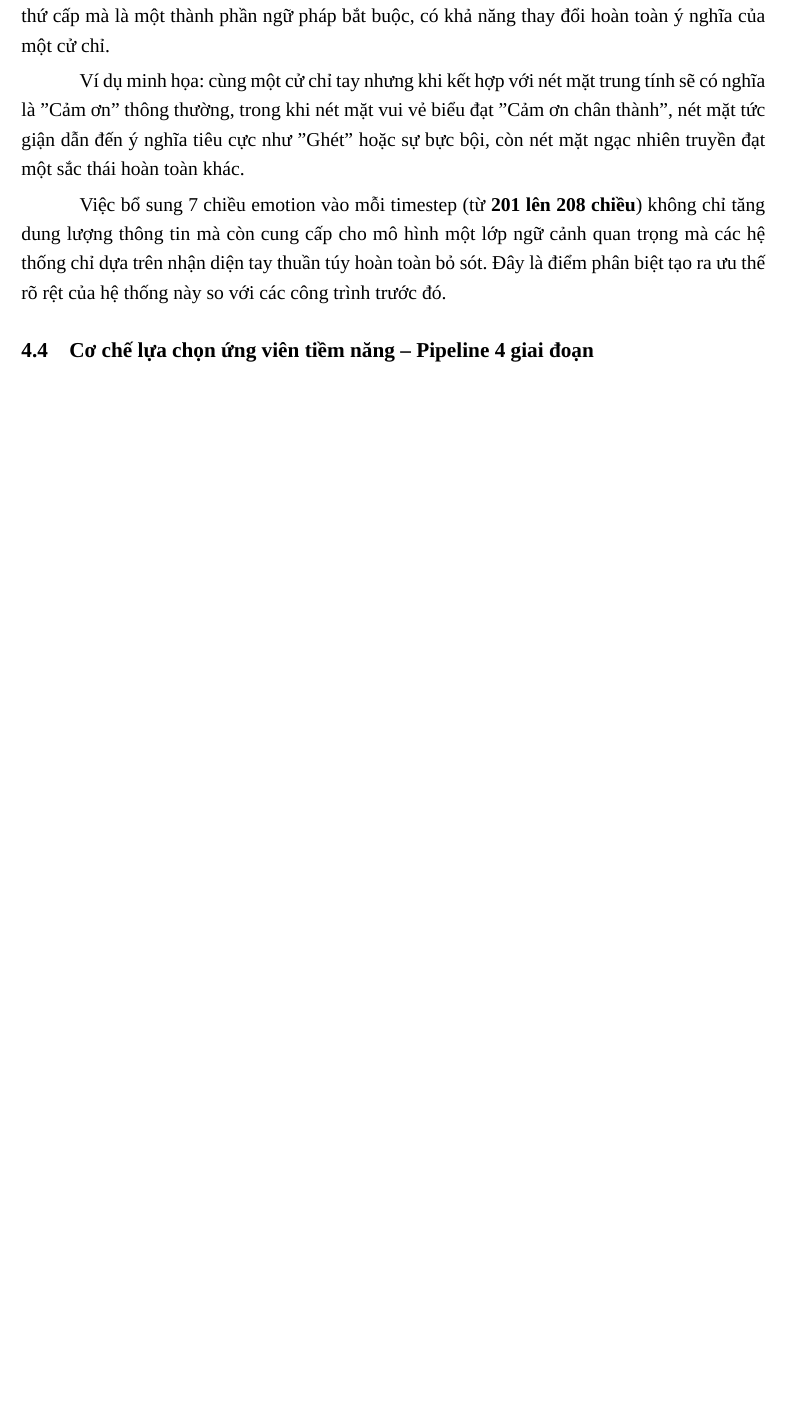
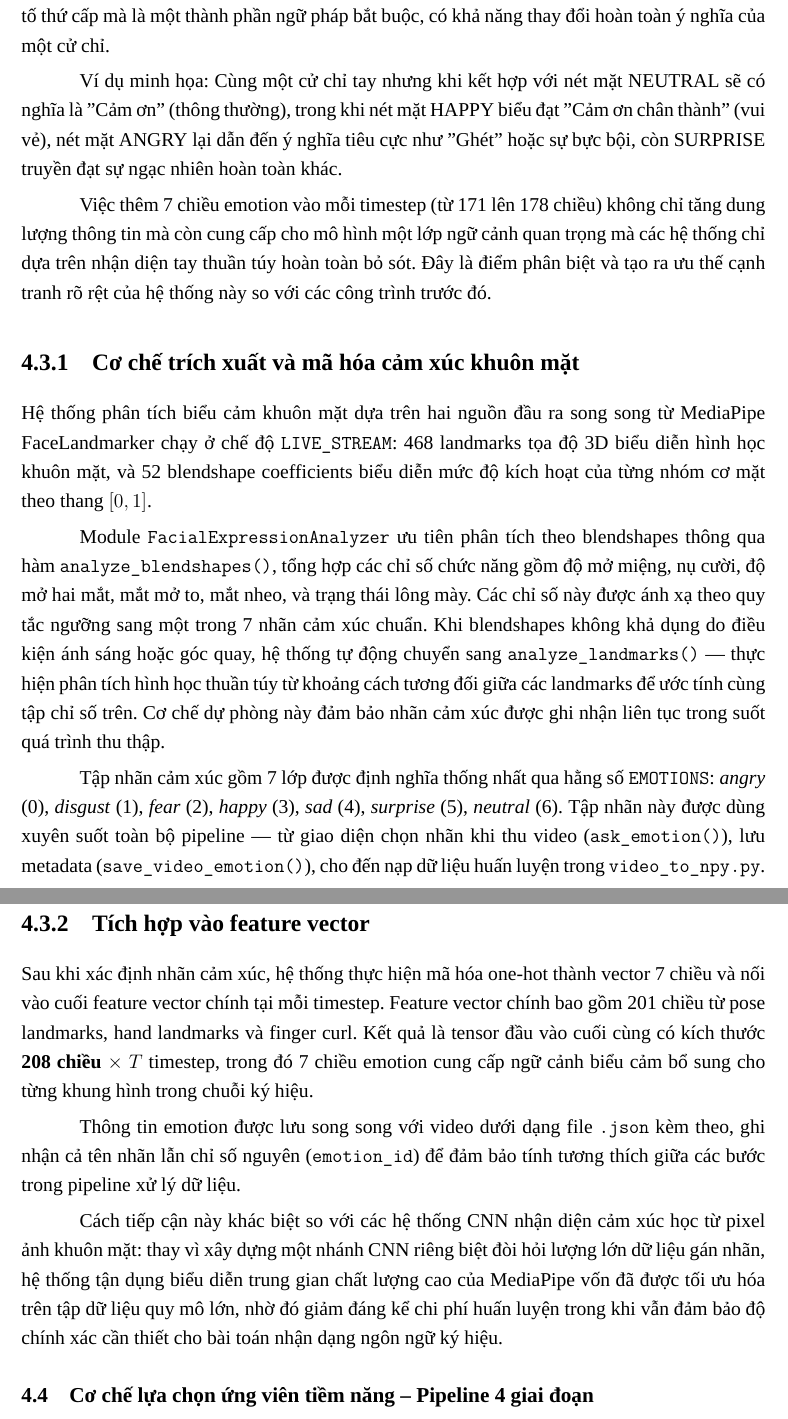
Before and after one commit to vsl-translation/LatexNCKH, a LaTeX document (NCKH.tex, which reads chapters/chuong4.tex): part of page 20 of 27 before the commit and two parts of pages 20 and 21 of 28 after it, the two joined at a grey line, cut so that both start at the same text, the shorter picture padded with empty space. Compiled offline with XeLaTeX; a missing font is replaced by an installed copy or a similar font.

Commit message:
sua chuong 4

```diff
--- a/chapters/chuong4.tex
+++ b/chapters/chuong4.tex
@@ -213,21 +213,57 @@ Ba cơ chế tối ưu quan trọng được áp dụng:
 
 \section{Vai trò then chốt của Emotion Encoding trong NNKH}
 
-Một trong những đóng góp quan trọng và đặc sắc nhất của đề tài là việc tích hợp
-Emotion Encoding vào feature vector. Trong ngôn ngữ ký hiệu, biểu cảm khuôn mặt
-không chỉ là yếu tố thứ cấp mà là một thành phần ngữ pháp bắt buộc, có khả năng
-thay đổi hoàn toàn ý nghĩa của một cử chỉ.
+Một trong những đóng góp quan trọng và đặc sắc nhất của đề tài là việc tích hợp Emotion Encoding vào feature vector. Trong Ngôn ngữ Ký hiệu, biểu cảm khuôn mặt không chỉ là yếu tố thứ cấp mà là một thành phần ngữ pháp bắt buộc, có khả năng thay đổi hoàn toàn ý nghĩa của một cử chỉ.
 
-Ví dụ minh họa: cùng một cử chỉ tay nhưng khi kết hợp với nét mặt trung tính
-sẽ có nghĩa là "Cảm ơn" thông thường, trong khi nét mặt vui vẻ biểu đạt "Cảm
-ơn chân thành", nét mặt tức giận dẫn đến ý nghĩa tiêu cực như "Ghét" hoặc sự
-bực bội, còn nét mặt ngạc nhiên truyền đạt một sắc thái hoàn toàn khác.
 
-Việc bổ sung 7 chiều emotion vào mỗi timestep (từ \textbf{201 lên 208 chiều})
-không chỉ tăng dung lượng thông tin mà còn cung cấp cho mô hình một lớp ngữ
-cảnh quan trọng mà các hệ thống chỉ dựa trên nhận diện tay thuần túy hoàn toàn
-bỏ sót. Đây là điểm phân biệt tạo ra ưu thế rõ rệt của hệ thống này so với các
-công trình trước đó.
+Ví dụ minh họa: Cùng một cử chỉ tay nhưng khi kết hợp với nét mặt NEUTRAL sẽ có nghĩa là "Cảm ơn" (thông thường), trong khi nét mặt HAPPY biểu đạt "Cảm ơn chân thành" (vui vẻ), nét mặt ANGRY lại dẫn đến ý nghĩa tiêu cực như "Ghét" hoặc sự bực bội, còn SURPRISE truyền đạt sự ngạc nhiên hoàn toàn khác.
+
+Việc thêm 7 chiều emotion vào mỗi timestep (từ 171 lên 178 chiều) không chỉ tăng dung lượng thông tin mà còn cung cấp cho mô hình một lớp ngữ cảnh quan trọng mà các hệ thống chỉ dựa trên nhận diện tay thuần túy hoàn toàn bỏ sót. Đây là điểm phân biệt và tạo ra ưu thế cạnh tranh rõ rệt của hệ thống này so với các công trình trước đó.
+
+\subsection{Cơ chế trích xuất và mã hóa cảm xúc khuôn mặt}
+
+Hệ thống phân tích biểu cảm khuôn mặt dựa trên hai nguồn đầu ra song song từ
+MediaPipe FaceLandmarker chạy ở chế độ \texttt{LIVE\_STREAM}: 468 landmarks tọa
+độ 3D biểu diễn hình học khuôn mặt, và 52 blendshape coefficients biểu diễn mức
+độ kích hoạt của từng nhóm cơ mặt theo thang $[0, 1]$.
+
+Module \texttt{FacialExpressionAnalyzer} ưu tiên phân tích theo blendshapes thông
+qua hàm \texttt{analyze\_blendshapes()}, tổng hợp các chỉ số chức năng gồm độ mở
+miệng, nụ cười, độ mở hai mắt, mắt mở to, mắt nheo, và trạng thái lông mày. Các
+chỉ số này được ánh xạ theo quy tắc ngưỡng sang một trong 7 nhãn cảm xúc chuẩn.
+Khi blendshapes không khả dụng do điều kiện ánh sáng hoặc góc quay, hệ thống tự
+động chuyển sang \texttt{analyze\_landmarks()} --- thực hiện phân tích hình học
+thuần túy từ khoảng cách tương đối giữa các landmarks để ước tính cùng tập chỉ
+số trên. Cơ chế dự phòng này đảm bảo nhãn cảm xúc được ghi nhận liên tục trong
+suốt quá trình thu thập.
+
+Tập nhãn cảm xúc gồm 7 lớp được định nghĩa thống nhất qua hằng số
+\texttt{EMOTIONS}: \textit{angry} (0), \textit{disgust} (1), \textit{fear} (2),
+\textit{happy} (3), \textit{sad} (4), \textit{surprise} (5), \textit{neutral}
+(6). Tập nhãn này được dùng xuyên suốt toàn bộ pipeline --- từ giao diện chọn
+nhãn khi thu video (\texttt{ask\_emotion()}), lưu metadata
+(\texttt{save\_video\_emotion()}), cho đến nạp dữ liệu huấn luyện trong
+\texttt{video\_to\_npy.py}.
+
+\subsection{Tích hợp vào feature vector}
+
+Sau khi xác định nhãn cảm xúc, hệ thống thực hiện mã hóa one-hot thành vector
+7 chiều và nối vào cuối feature vector chính tại mỗi timestep. Feature vector
+chính bao gồm 201 chiều từ pose landmarks, hand landmarks và finger curl. Kết
+quả là tensor đầu vào cuối cùng có kích thước \textbf{208 chiều} $\times$ $T$
+timestep, trong đó 7 chiều emotion cung cấp ngữ cảnh biểu cảm bổ sung cho từng
+khung hình trong chuỗi ký hiệu.
+
+Thông tin emotion được lưu song song với video dưới dạng file \texttt{.json} kèm
+theo, ghi nhận cả tên nhãn lẫn chỉ số nguyên (\texttt{emotion\_id}) để đảm bảo
+tính tương thích giữa các bước trong pipeline xử lý dữ liệu.
+
+Cách tiếp cận này khác biệt so với các hệ thống CNN nhận diện cảm xúc học từ
+pixel ảnh khuôn mặt: thay vì xây dựng một nhánh CNN riêng biệt đòi hỏi lượng
+lớn dữ liệu gán nhãn, hệ thống tận dụng biểu diễn trung gian chất lượng cao của
+MediaPipe vốn đã được tối ưu hóa trên tập dữ liệu quy mô lớn, nhờ đó giảm đáng
+kể chi phí huấn luyện trong khi vẫn đảm bảo độ chính xác cần thiết cho bài toán
+nhận dạng ngôn ngữ ký hiệu.
 
 \section{Cơ chế lựa chọn ứng viên tiềm năng -- Pipeline 4 giai đoạn}
 
```
